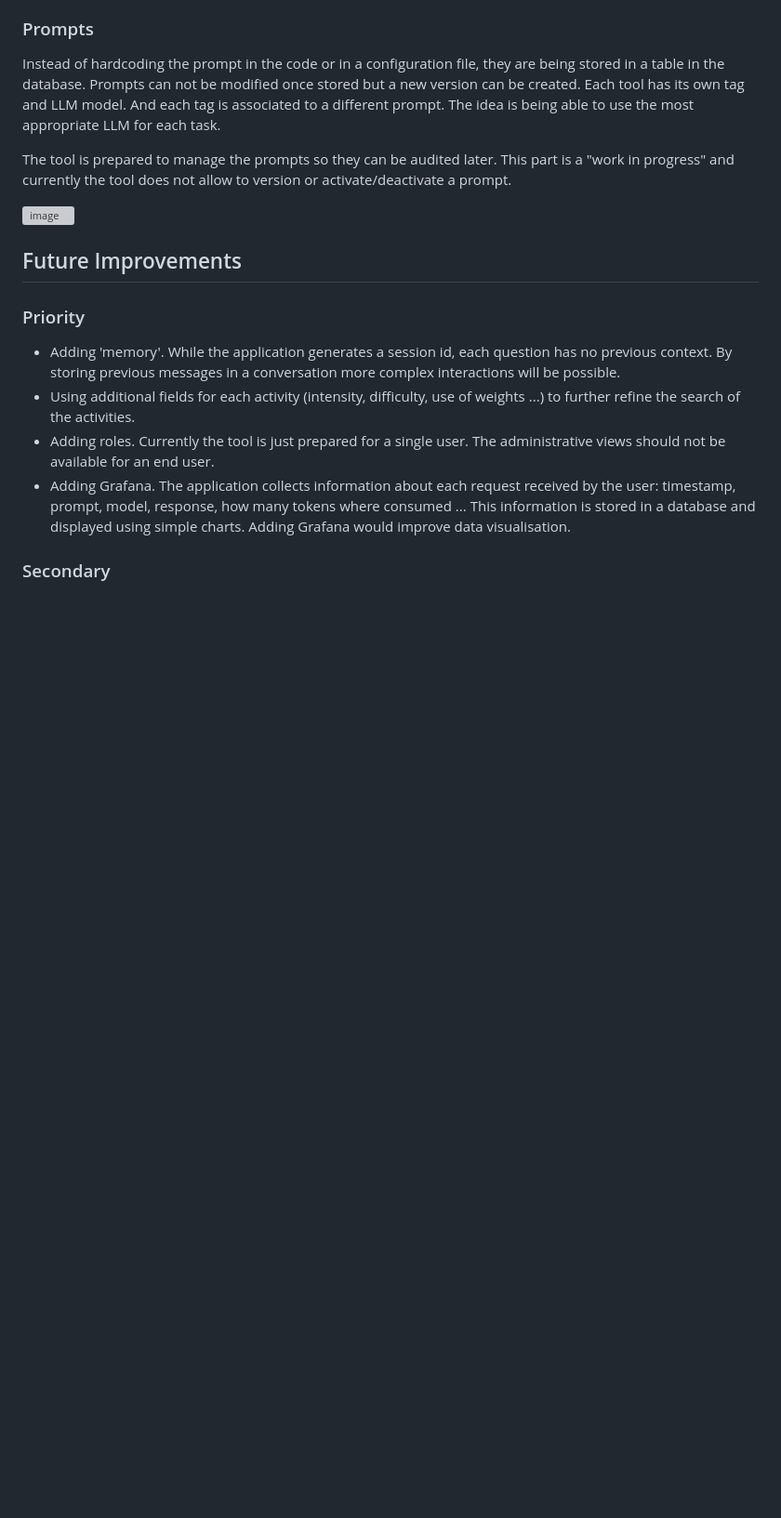
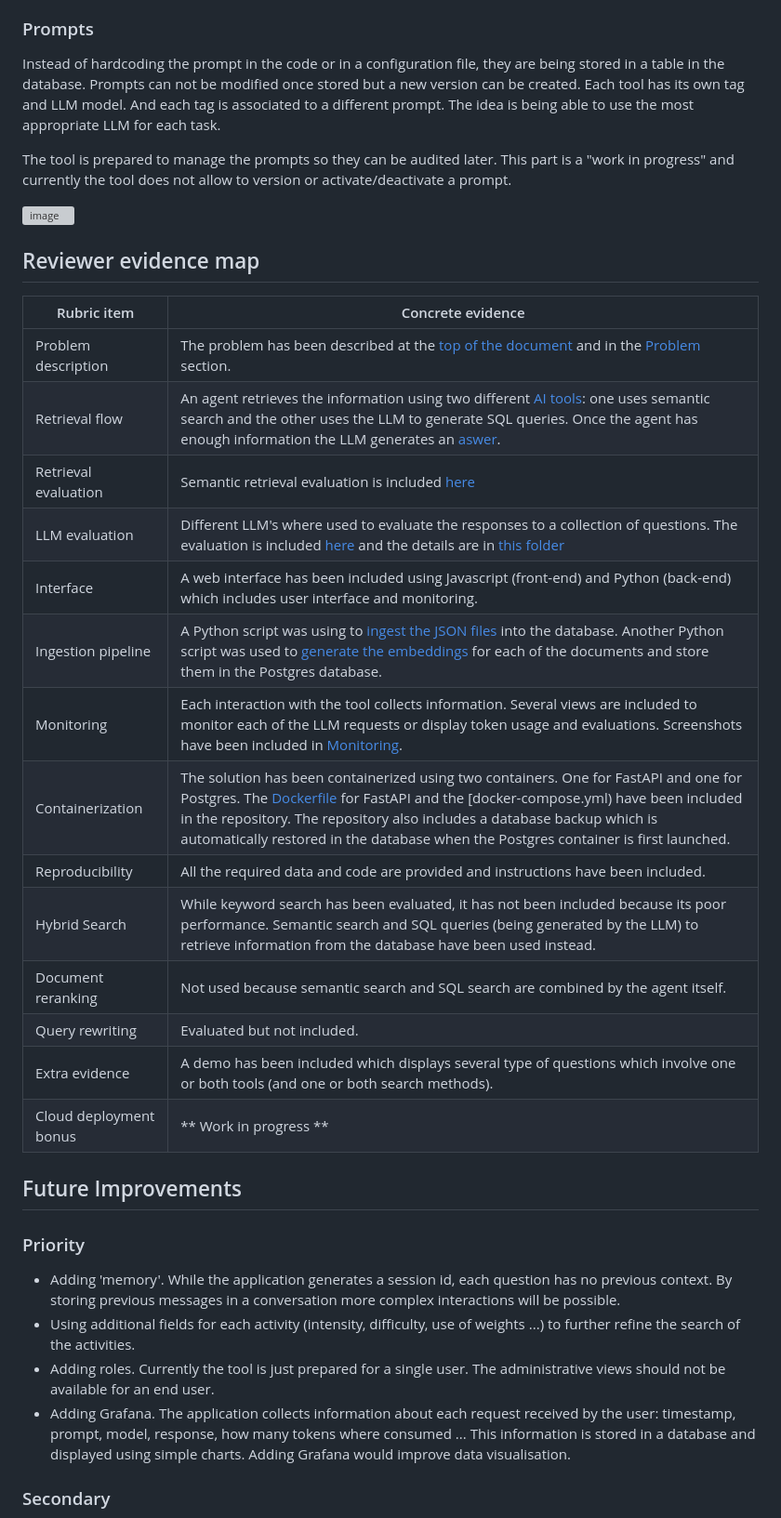
Before and after one commit to gnietof/gym-project, a Markdown page: README.md, the part around the change. Shown at 93% size. Rendered like a GitHub page; blank space fills up the shorter version; grey boxes are pictures that could not be loaded.

Commit message:
Add Reviewer evidence map to README
Added a Reviewer evidence map section with detailed rubric items and corresponding evidence related to the tool's functionality and evaluations.

```diff
--- a/README.md
+++ b/README.md
@@ -213,6 +213,24 @@ The tool is prepared to manage the prompts so they can be audited later. This pa
 
 <img width="1387" height="380" alt="image" src="https://github.com/user-attachments/assets/e1f31722-4a5d-4909-ae3a-b37ecabd6e98" />
 
+## Reviewer evidence map
+| Rubric item | Concrete evidence |
+| - | - |
+| Problem description | The problem has been described at the [top of the document](#gym-assistant) and in the [Problem](#problem) section.|
+| Retrieval flow | An agent retrieves the information using two different [AI tools](src/ai_tools): one uses semantic search and the other uses the LLM to generate SQL queries. Once the agent has enough information the LLM generates an [aswer](src/services/chat_services.py#:~:text=def%20ask_agentic).
+| Retrieval evaluation | Semantic retrieval evaluation is included [here](#retrieval-evaluation)
+| LLM evaluation | Different LLM's where used to evaluate the responses to a collection of questions. The evaluation is included [here](#rag-evaluation) and the details are in [this folder](src/evaluations) |
+| Interface | A web interface has been included using Javascript (front-end) and Python (back-end) which includes user interface and monitoring. |
+| Ingestion pipeline | A Python script was using to [ingest the JSON files](src/old_code/load.py) into the database. Another Python script was used to [generate the embeddings](src/old_code/embed.py) for each of the documents and store them in the Postgres database.
+| Monitoring | Each interaction with the tool collects information. Several views are included to monitor each of the LLM requests or display token usage and evaluations. Screenshots have been included in [Monitoring](#monitoring).
+| Containerization | The solution has been containerized using two containers. One for FastAPI and one for Postgres. The [Dockerfile](Dockerfile) for FastAPI and the [docker-compose.yml) have been included in the repository. The repository also includes a database backup which is automatically restored in the database when the Postgres container is first launched.
+| Reproducibility | All the required data and code are provided and instructions have been included.
+| Hybrid Search | While keyword search has been evaluated, it has not been included because its poor performance. Semantic search and SQL queries (being generated by the LLM) to retrieve information from the database have been used instead.
+| Document reranking | Not used because semantic search and SQL search are combined by the agent itself. |
+| Query rewriting | Evaluated but not included. |
+| Extra evidence | A demo has been included which displays several type of questions which involve one or both tools (and one or both search methods). |
+| Cloud deployment bonus | ** Work in progress ** |
+
 ## Future Improvements
 ### Priority
 - Adding 'memory'. While the application generates a session id, each question has no previous context. By storing previous messages in a conversation more complex interactions will be possible.
```
